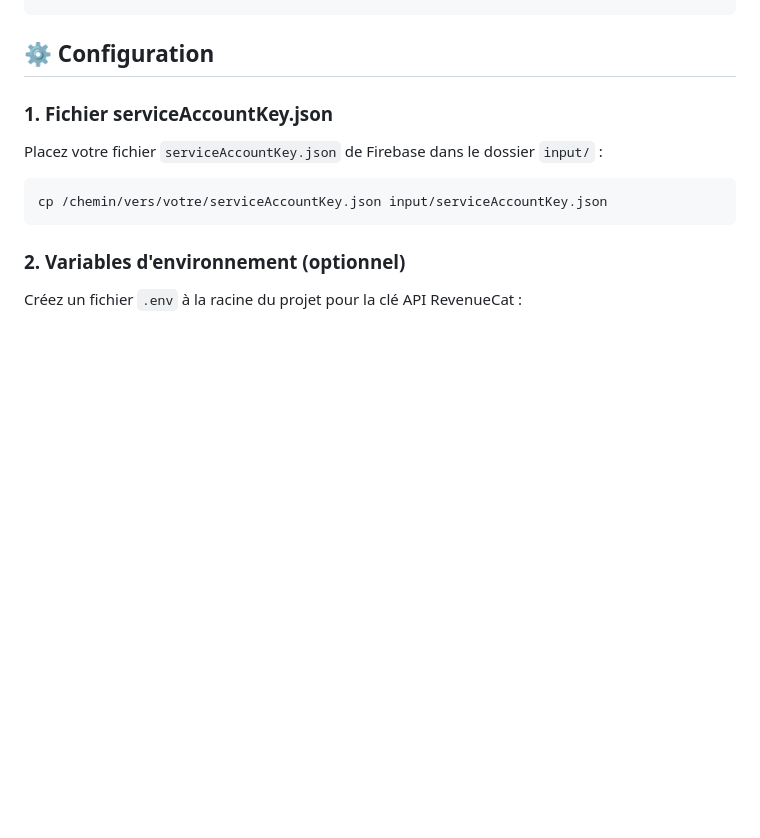
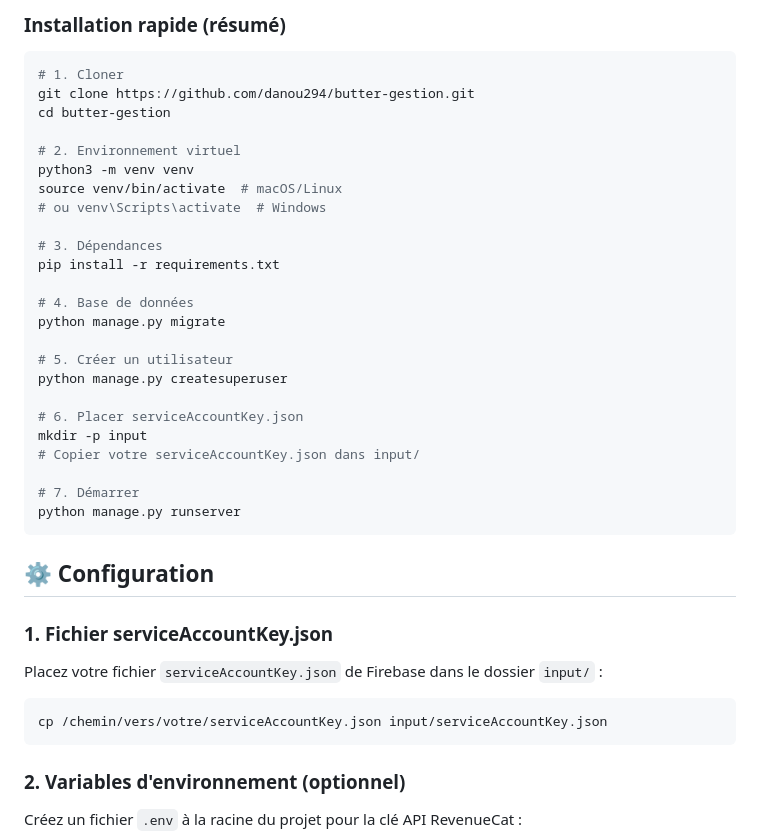
Before and after one commit to danou294/butter-gestion, a Markdown page: README.md, the part around one of its changes. GitHub-like rendering; blank space fills up the shorter version.

````diff
--- a/README.md
+++ b/README.md
@@ -123,3 +180,30 @@ python manage.py createsuperuser
+### Installation rapide (résumé)
+
+```bash
+# 1. Cloner
+git clone https://github.com/danou294/butter-gestion.git
+cd butter-gestion
+
+# 2. Environnement virtuel
+python3 -m venv venv
+source venv/bin/activate  # macOS/Linux
+# ou venv\Scripts\activate  # Windows
+
+# 3. Dépendances
+pip install -r requirements.txt
+
+# 4. Base de données
+python manage.py migrate
+
+# 5. Créer un utilisateur
+python manage.py createsuperuser
+
+# 6. Placer serviceAccountKey.json
+mkdir -p input
+# Copier votre serviceAccountKey.json dans input/
+
+# 7. Démarrer
+python manage.py runserver
 ```
 
 ## ⚙️ Configuration
````
Also changed, not shown: other parts of README.md (+121 -18 lines), INSTALLATION.md (added, +200 -0 lines).
